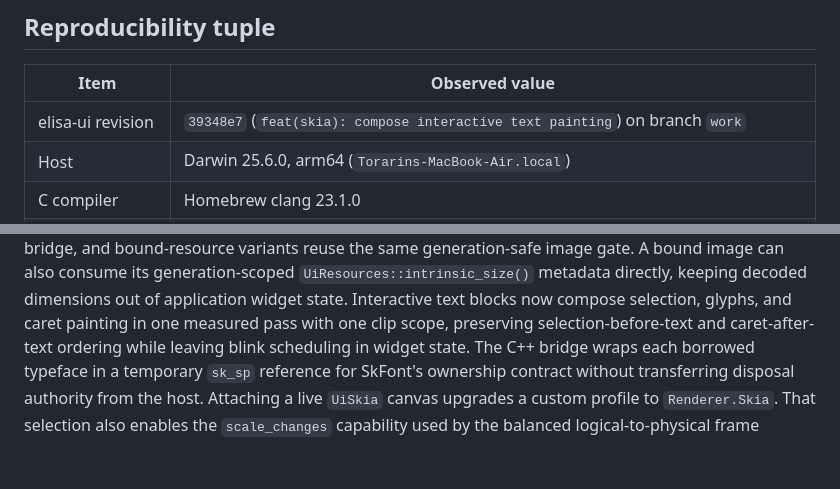
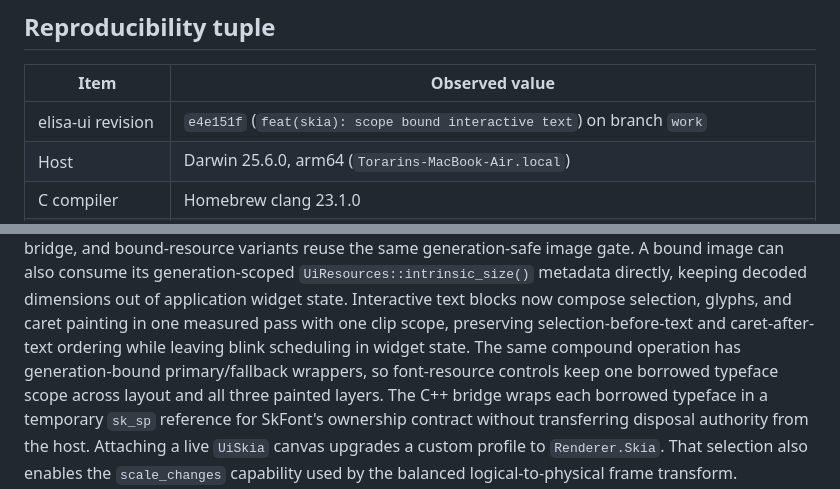
Before and after one commit to torarinvik/elisa-ui, a Markdown page: docs/implementation-baseline.md, 2 parts joined by grey strips. GitHub-like rendering; blank space fills up the shorter version.

Commit message:
docs(baseline): record bound interactive text

```diff
--- a/docs/implementation-baseline.md
+++ b/docs/implementation-baseline.md
@@ -8,7 +8,7 @@ parity on untested platforms.
 
 | Item | Observed value |
 | --- | --- |
-| elisa-ui revision | `39348e7` (`feat(skia): compose interactive text painting`) on branch `work` |
+| elisa-ui revision | `e4e151f` (`feat(skia): scope bound interactive text`) on branch `work` |
 | Host | Darwin 25.6.0, arm64 (`Torarins-MacBook-Air.local`) |
 | C compiler | Homebrew clang 23.1.0 |
 | Elisa compiler | `../wasm-sdk-compiler/bin/elisac-stage1` on clean `codex/wasm-sdk`, revision `c6948142f19d`; SHA-256 `56945beffa13240afdd004ac7590580b56f11c7406fc82c16309f6bd9025e574` |
@@ -358,6 +358,9 @@ decoded dimensions out of application widget state.
 Interactive text blocks now compose selection, glyphs, and caret painting in
 one measured pass with one clip scope, preserving selection-before-text and
 caret-after-text ordering while leaving blink scheduling in widget state.
+The same compound operation has generation-bound primary/fallback wrappers, so
+font-resource controls keep one borrowed typeface scope across layout and all
+three painted layers.
 The C++ bridge wraps each borrowed typeface in a temporary `sk_sp` reference
 for SkFont's ownership contract without transferring disposal authority from
 the host.
```
